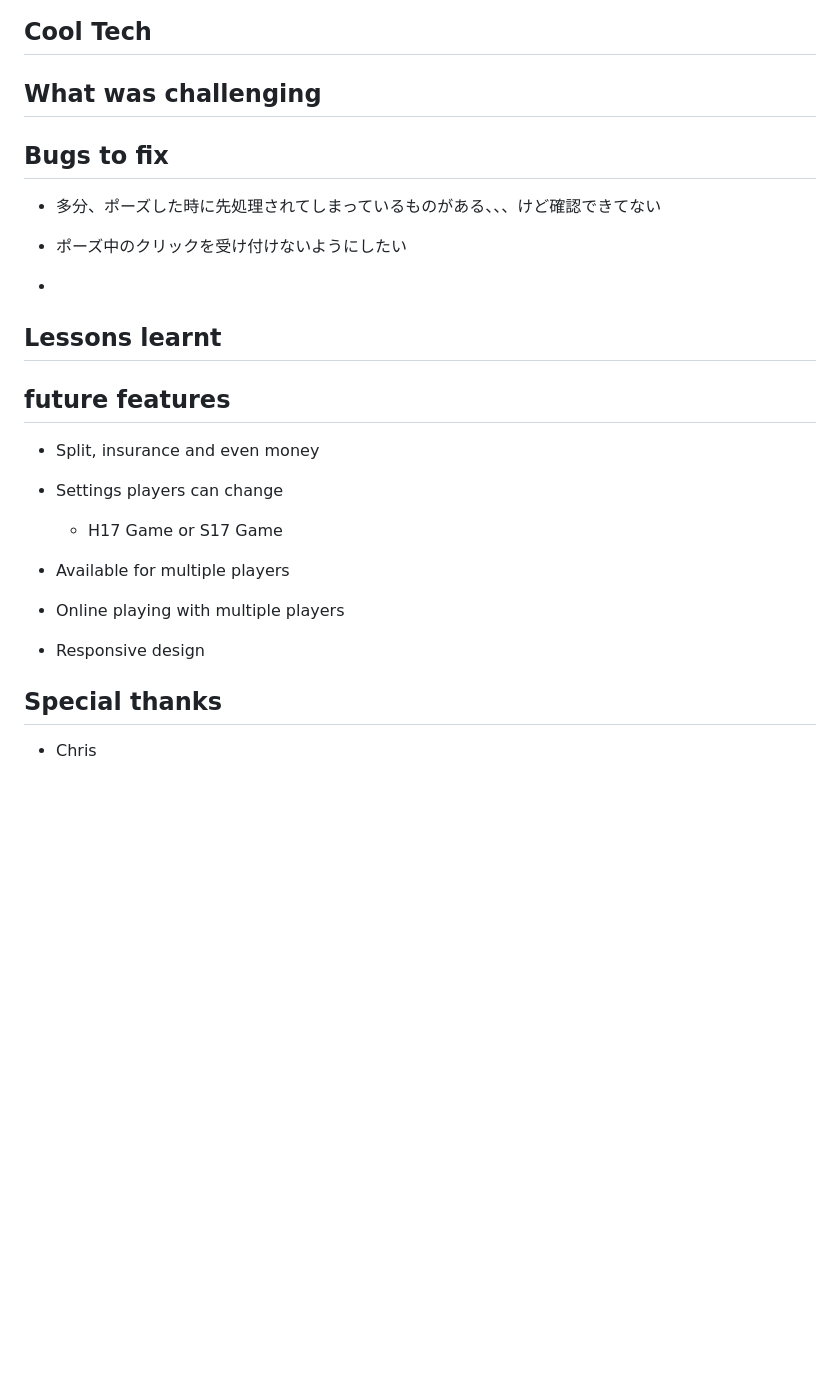
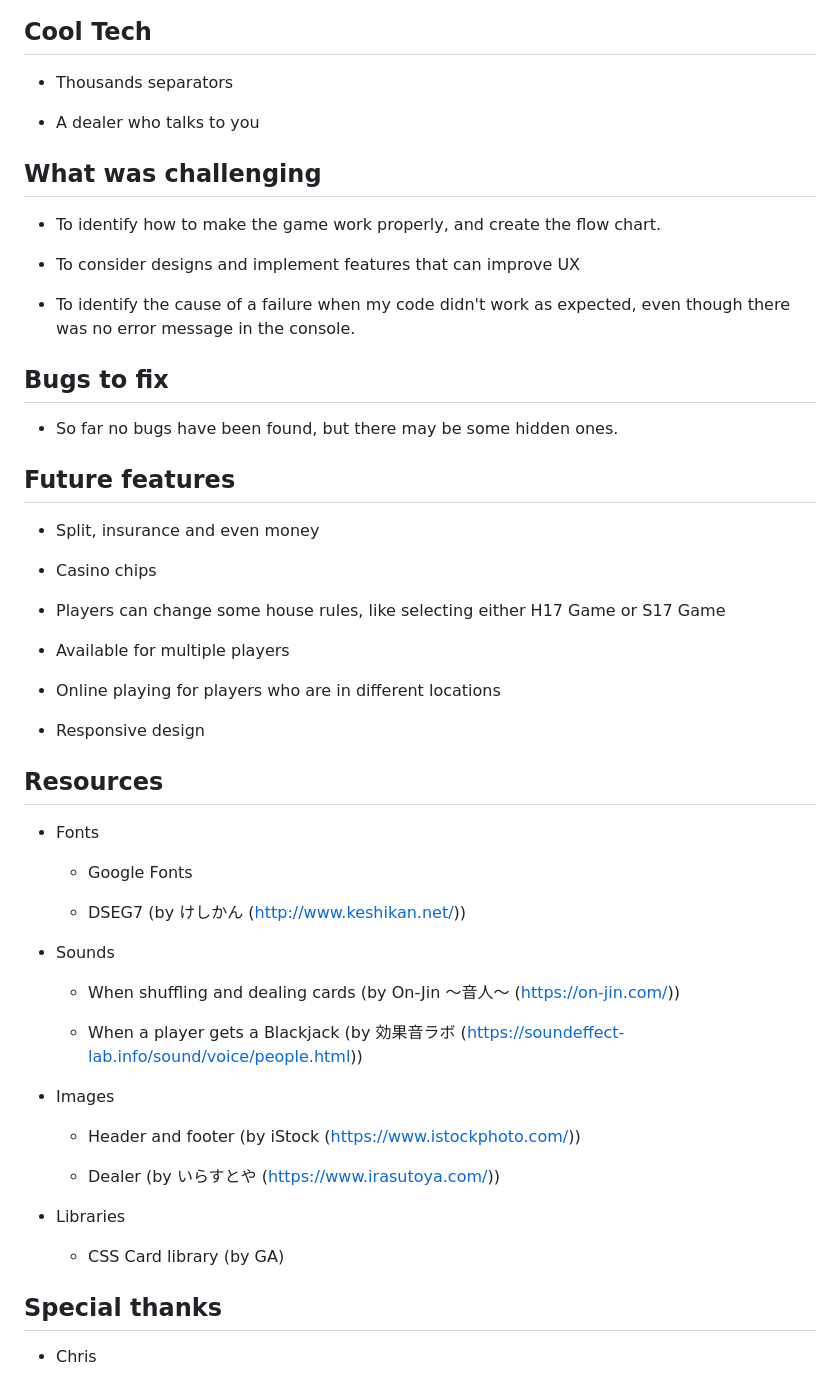
Before and after one commit to Leotta-38/blackjack, a Markdown page: README.md, the part around the change printed below. Drawn GitHub-style; blank space fills up the shorter version.

```diff
--- a/README.md
+++ b/README.md
@@ -44,31 +48,59 @@ description
 
 ## Cool Tech
 
+- Thousands separators
+
+- A dealer who talks to you
+
 ## What was challenging
+
+- To identify how to make the game work properly, and create the flow chart.
+
+- To consider designs and implement features that can improve UX
+
+- To identify the cause of a failure when my code didn't work as expected, even though there was no error message in the console.
 
 ## Bugs to fix
 
-- 多分、ポーズした時に先処理されてしまっているものがある、、、けど確認できてない
+- So far no bugs have been found, but there may be some hidden ones.
 
-- ポーズ中のクリックを受け付けないようにしたい
-
--
-
-## Lessons learnt
-
-## future features
+## Future features
 
 - Split, insurance and even money
 
-- Settings players can change
+- Casino chips
 
-  - H17 Game or S17 Game
+- Players can change some house rules, like selecting either H17 Game or S17 Game
 
 - Available for multiple players
 
-- Online playing with multiple players
+- Online playing for players who are in different locations
 
 - Responsive design
+
+## Resources
+
+- Fonts
+
+  - Google Fonts
+
+  - DSEG7 (by けしかん (http://www.keshikan.net/))
+
+- Sounds
+
+  - When shuffling and dealing cards (by On-Jin ～音人～ (https://on-jin.com/))
+
+  - When a player gets a Blackjack (by 効果音ラボ (https://soundeffect-lab.info/sound/voice/people.html))
+
+- Images
+
+  - Header and footer (by iStock (https://www.istockphoto.com/))
+
+  - Dealer (by いらすとや (https://www.irasutoya.com/))
+
+- Libraries
+
+  - CSS Card library (by GA)
 
 ## Special thanks
 
```
Also changed, not shown: other parts of README.md (+17 -13 lines), imgs/screenshot.png, 18 other files.
